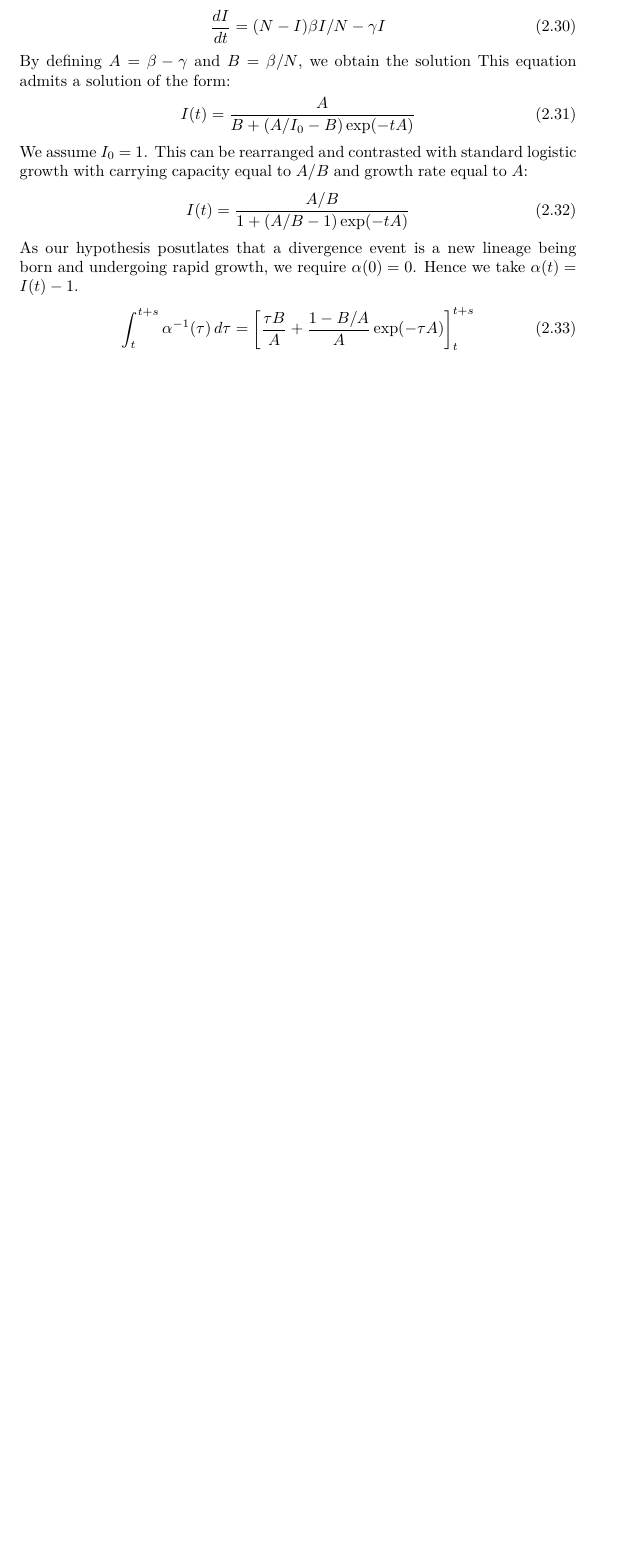
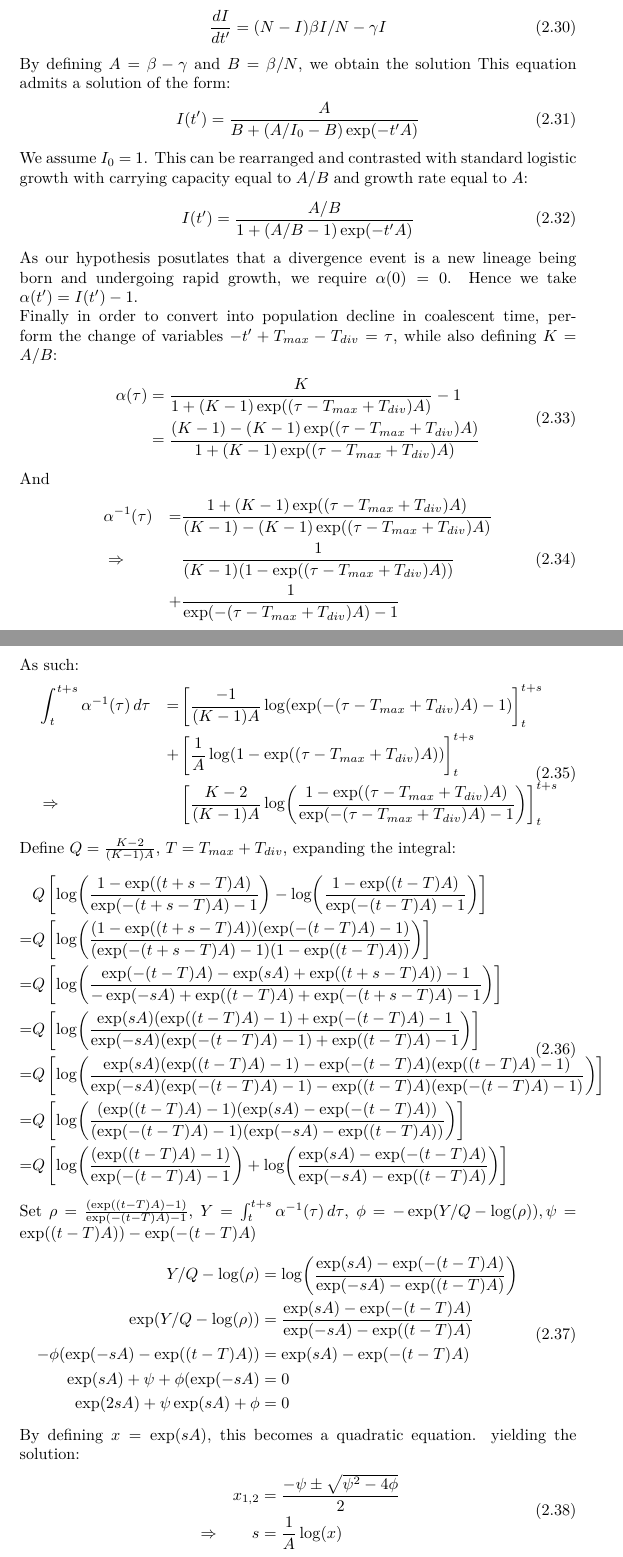
Before and after one commit to dhelekal/CaveDive, a LaTeX thesis (notes/notes.tex): part of page 13 of 18 before the commit and two parts of pages 13 and 14 of 20 after it, the two joined at a grey line, cut so that both start at the same text, the shorter picture padded with empty space. Compiled offline with pdfLaTeX.

Commit message:
inverse transform derivation

```diff
--- a/notes/notes.tex
+++ b/notes/notes.tex
@@ -409,21 +409,70 @@ The total likelihood is equal to:
 \subsubsection{SIS Model}
 The dynamics of an immunity non-confering pathogen with the host population constant can be described by the SIS model\cite{keeling_introduction_2008}:
 \begin{gather}
-\frac{dI}{dt} = (N-I)\beta I/N -\gamma I
+\frac{dI}{dt'} = (N-I)\beta I/N -\gamma I
 \end{gather}
 By defining $A=\beta-\gamma$ and $B=\beta/N$, we obtain the solution
 This equation admits a solution of the form:
 \begin{gather}
-I(t) = \frac{A}{B+(A/I_0-B)\exp(-tA)}
+I(t') = \frac{A}{B+(A/I_0-B)\exp(-t'A)}
 \end{gather}
 We assume $I_0$ = 1.
 This can be rearranged and contrasted with standard logistic growth with carrying capacity equal to $A/B$ and growth rate equal to $A$:
 \begin{gather}
-I(t) = \frac{A/B}{1+(A/B - 1)\exp(-tA)}
+I(t') = \frac{A/B}{1+(A/B - 1)\exp(-t'A)}
 \end{gather}
-As our hypothesis posutlates that a divergence event is a new lineage being born and undergoing rapid growth, we require $\alpha(0) = 0$. Hence we take $\alpha(t) = I(t)-1$.
+As our hypothesis posutlates that a divergence event is a new lineage being born and undergoing rapid growth, we require $\alpha(0) = 0$. Hence we take $\alpha(t') = I(t')-1$.\\
+Finally in order to convert into population decline in coalescent time, perform the change of variables $-t'+T_{max} - T_{div} = \tau$, while also defining $K=A/B$:
 \begin{gather}
-\int_t^{t+s}{\alpha^{-1}(\tau)\,d\tau} = \left[\frac{\tau B}{A} + \frac{1-B/A}{A}\exp(-\tau A)\right]_t^{t+s}
+\begin{aligned}
+  \alpha(\tau) &= \frac{K}{1+(K - 1)\exp((\tau-T_{max}+T_{div})A)}-1\\
+               &= \frac{(K-1)- (K - 1)\exp((\tau-T_{max}+T_{div})A)}{1+(K - 1)\exp((\tau-T_{max}+T_{div})A)}
+\end{aligned}
+\end{gather}
+And
+\begin{gather}
+\begin{aligned}
+&\alpha^{-1}(\tau) &=&  \frac{1+(K - 1)\exp((\tau-T_{max}+T_{div})A)}{(K-1)- (K - 1)\exp((\tau-T_{max}+T_{div})A)}\\
+&\Rightarrow&& \frac{1}{(K-1)(1-\exp((\tau-T_{max}+T_{div})A))}\\
+&&+& \frac{1}{\exp(-(\tau-T_{max}+T_{div})A)-1}
+\end{aligned}
+\end{gather}
+As such:
+\begin{gather}
+\begin{aligned}
+&\int_t^{t+s}{\alpha^{-1}(\tau)\,d\tau}&=& \left[\frac{-1}{(K-1)A}\log(\exp(-(\tau-T_{max}+T_{div})A)-1)\right]_t^{t+s}\\
+&&+&\left[\frac{1}{A}\log(1-\exp((\tau-T_{max}+T_{div})A))\right]_t^{t+s}\\
+&\Rightarrow&&\left[\frac{K-2}{(K-1)A}\log(\frac{1-\exp((\tau-T_{max}+T_{div})A)}{\exp(-(\tau-T_{max}+T_{div})A)-1})\right]_t^{t+s}
+\end{aligned}
+\end{gather}
+Define $Q=\frac{K-2}{(K-1)A}$, $T = T_{max}+T_{div}$, expanding the integral:
+\begin{gather}
+\begin{aligned}
+&Q\left[\log(\frac{1-\exp((t+s-T)A)}{\exp(-(t+s-T)A)-1})-\log(\frac{1-\exp((t-T)A)}{\exp(-(t-T)A)-1})\right]\\
+=&Q\left[\log(\frac{(1-\exp((t+s-T)A))(\exp(-(t-T)A)-1)}{(\exp(-(t+s-T)A)-1)(1-\exp((t-T)A))})\right]\\
+=&Q\left[\log(\frac{\exp(-(t-T)A) - \exp(sA) + \exp((t+s-T)A)) - 1 }{-\exp(-sA) + \exp((t-T)A) + \exp(-(t+s-T)A) - 1})\right]\\
+=&Q\left[\log(\frac{\exp(sA)(\exp((t-T)A) - 1)+\exp(-(t-T)A)-1}{\exp(-sA)(\exp(-(t-T)A) - 1)+\exp((t-T)A)-1})\right]\\
+=&Q\left[\log(\frac{\exp(sA)(\exp((t-T)A) - 1) - \exp(-(t-T)A)(\exp((t-T)A)-1)}{\exp(-sA)(\exp(-(t-T)A) - 1) - \exp((t-T)A)(\exp(-(t-T)A)-1)})\right]\\
+=&Q\left[\log(\frac{(\exp((t-T)A)-1)(\exp(sA)-\exp(-(t-T)A))}{(\exp(-(t-T)A)-1)(\exp(-sA)-\exp((t-T)A))})\right]\\
+=&Q\left[\log(\frac{(\exp((t-T)A)-1)}{\exp(-(t-T)A)-1})+\log(\frac{\exp(sA)-\exp(-(t-T)A)}{\exp(-sA)-\exp((t-T)A)})\right]
+\end{aligned}
+\end{gather}
+Set $\rho=\frac{(\exp((t-T)A)-1)}{\exp(-(t-T)A)-1}$, $Y=\int_t^{t+s}{\alpha^{-1}(\tau)\,d\tau}$, $\phi=-\exp(Y/Q-\log(\rho)), \psi = \exp((t-T)A))-\exp(-(t-T)A)$
+\begin{gather}
+\begin{aligned}
+Y/Q - \log(\rho) &= \log(\frac{\exp(sA)-\exp(-(t-T)A)}{\exp(-sA)-\exp((t-T)A)})\\
+\exp(Y/Q-\log(\rho)) &= \frac{\exp(sA)-\exp(-(t-T)A)}{\exp(-sA)-\exp((t-T)A)}\\
+-\phi(\exp(-sA)-\exp((t-T)A)) &= \exp(sA)-\exp(-(t-T)A)\\
+\exp(sA) + \psi + \phi(\exp(-sA) &= 0\\
+\exp(2sA) + \psi\exp(sA) + \phi &= 0
+\end{aligned}
+\end{gather}
+By defining $x=\exp(sA)$, this becomes a quadratic equation. yielding the solution:
+\begin{gather}
+\begin{aligned}
+&&x_{1,2} &= \frac{-\psi \pm \sqrt{\psi^2 - 4\phi}}{2}\\
+&\Rightarrow& s &= \frac{1}{A}\log(x)
+\end{aligned}
 \end{gather}
 
 \subsubsection{Gompertz Curve}
```
Also changed, not shown: notes/notes.pdf.
